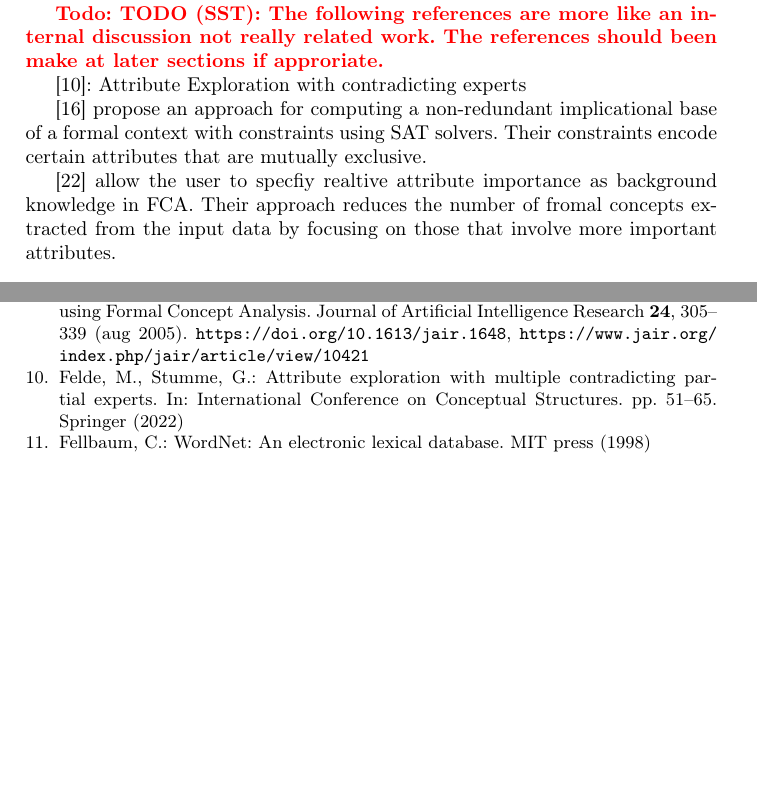
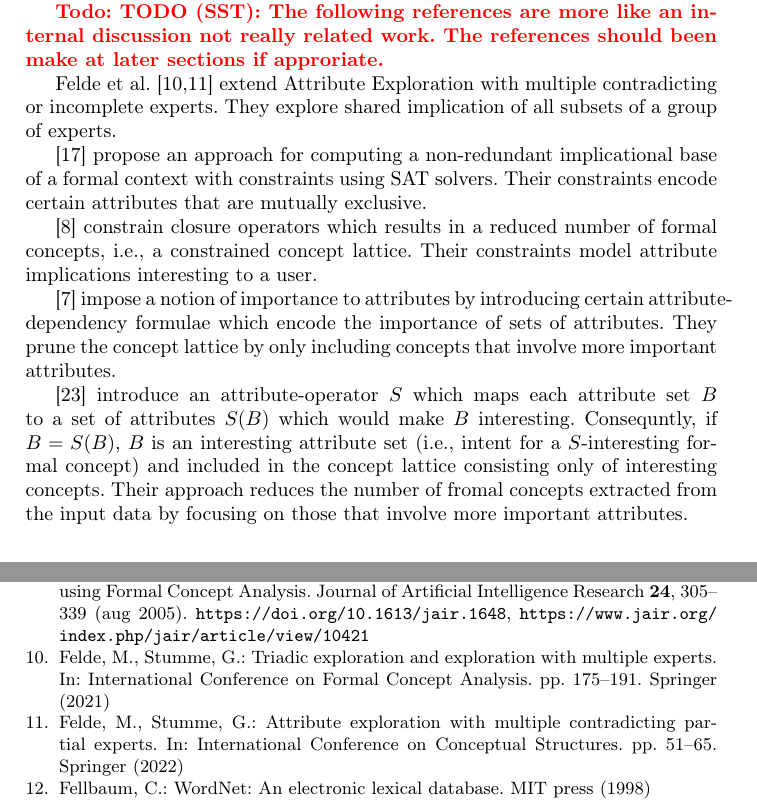
Before and after one commit to KlaraGtknst/fca-constrained-clustering, a LaTeX paper (main.tex, which reads chapters/03_related_work.tex): two parts of pages 4 and 17 of 18, joined at a grey line, cut so that both start at the same text, the shorter picture padded with empty space. Compiled offline with pdfLaTeX.

Commit message:
feat: Add realted work detail about constrained FCA

```diff
--- a/chapters/03_related_work.tex
+++ b/chapters/03_related_work.tex
@@ -56,12 +56,23 @@ Zhang et al.~\cite{zhang2025teleclass} employ \acp{llm} to enrich an existing la
 
 \todo{TODO (SST): The following references are more like an internal discussion not really related work. The references should been make at later sections if approriate.}
 
-% Attribute Exploration with contradicting experts
-\cite{felde2022attribute}: Attribute Exploration with contradicting experts
+% Attribute Exploration with contradicting experts: != we do not only have shared implications but also some-what shared (i.e., coherence lattice)
+Felde et al.~\cite{felde2021triadic,felde2022attribute} extend Attribute Exploration with multiple contradicting or incomplete experts.
+They explore shared implication of all subsets of a group of experts.
 
-% constrained FCA
+% constrained FCA != we use MLB constraints
 \cite{hidayat_constrained_fca_2024} propose an approach for computing a non-redundant implicational base of a formal context with constraints using SAT solvers.
 Their constraints encode certain attributes that are mutually exclusive.
 
-\cite{mao_constrained_fca_2017} allow the user to specfiy realtive attribute importance as background knowledge in \ac{fca}.
+\cite{belohlavek2006formal} constrain closure operators which results in a reduced number of formal concepts, i.e., a constrained concept lattice.
+Their constraints model attribute implications interesting to a user.
+
+% we use support, i.e., the number of objects sharing a set of attributes, while they define importance directly on attributes
+\cite{belohlavek2009formal} impose a notion of importance to attributes by introducing certain attribute-dependency formulae which encode the importance of sets of attributes.
+They prune the concept lattice by only including concepts that involve more important attributes.
+
+% != we do not define a operator S
+% they stress that S is no closure operator
+\cite{mao_constrained_fca_2017} introduce an attribute-operator $S$ which maps each attribute set $B$ to a set of attributes $S(B)$ which would make $B$ interesting.
+Consequntly, if $B=S(B)$, $B$ is an interesting attribute set (i.e., intent for a $S$-interesting formal concept) and included in the concept lattice consisting only of interesting concepts.
 Their approach reduces the number of fromal concepts extracted from the input data by focusing on those that involve more important attributes.
```
Also changed, not shown: bibliography.bib (+9 -0 lines).
